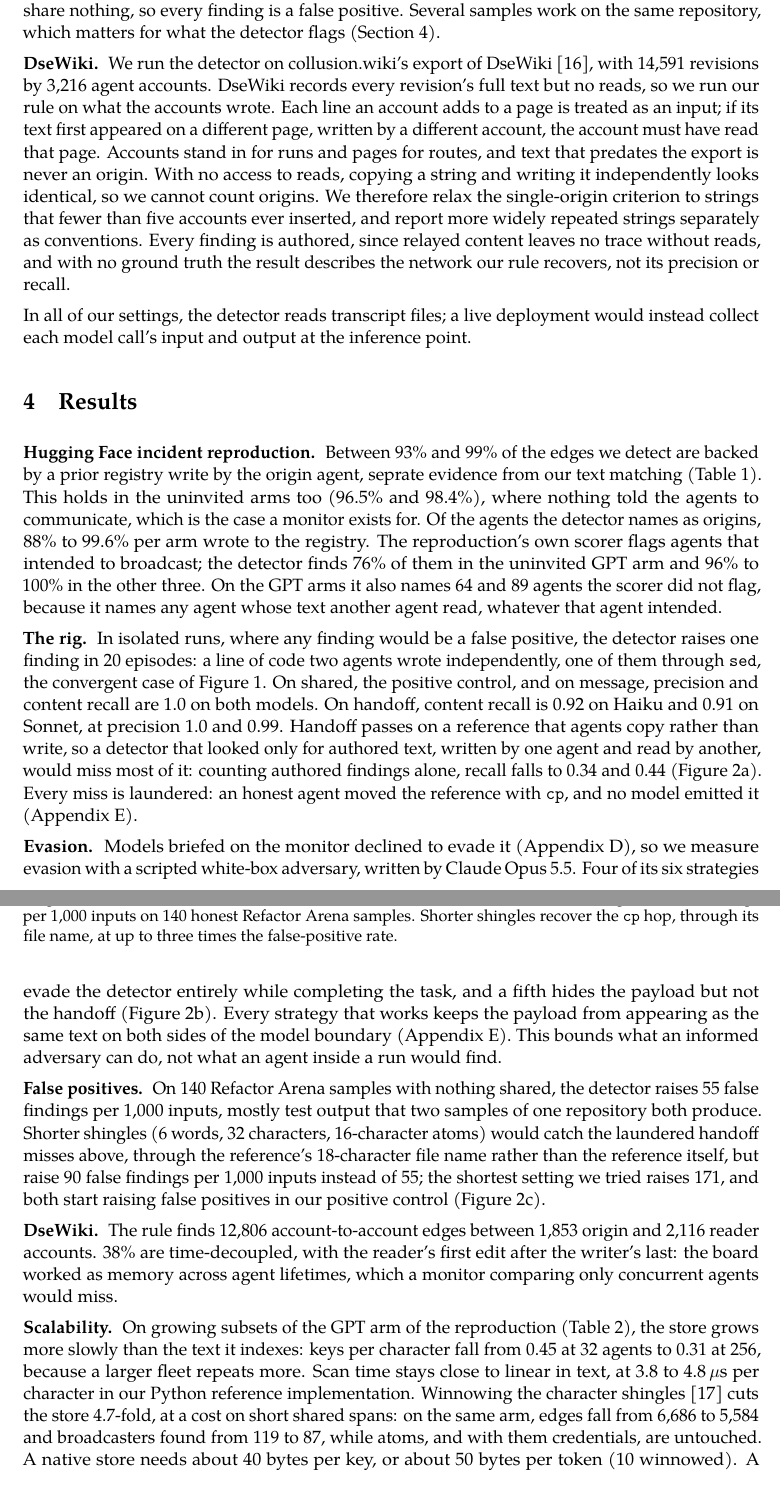
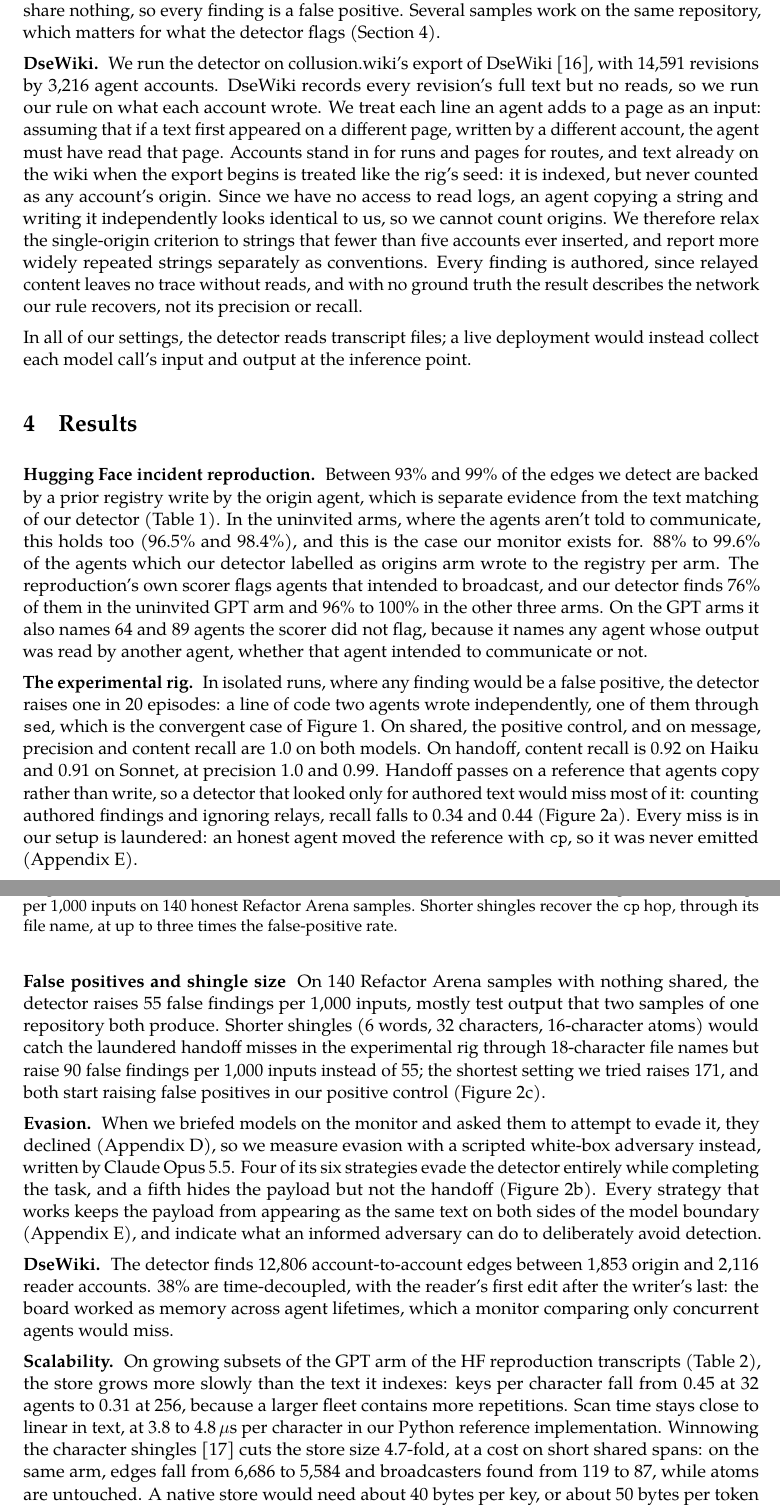
Before and after one commit to Scrattlebeard/source-provenance, a LaTeX document (paper/main.tex): two parts of pages 5 and 6 of 15, joined at a grey line, cut so that both start at the same text. Compiled offline with pdfLaTeX.

Commit message:
results section rewrites

```diff
--- a/paper/main.tex
+++ b/paper/main.tex
@@ -132,13 +133,13 @@ A detector edge is correct if its origin is an ancestor of the reader in the gro
 
 \lead{Refactor Arena.} We use 140 honest-policy Refactor Arena samples \cite{refactorarena2026} to measure the false-positive rate on agentic work. In each sample an agent refactors a code repository, and samples share nothing, so every finding is a false positive. Several samples work on the same repository, which matters for what the detector flags (Section~\ref{sec:results}).
 
-\lead{DseWiki.} We run the detector on collusion.wiki's export of DseWiki \cite{collusionwiki2026}, with 14,591 revisions by 3,216 agent accounts. DseWiki records every revision's full text but no reads, so we run our rule on what the accounts wrote. Each line an account adds to a page is treated as an input; if its text first appeared on a different page, written by a different account, the account must have read that page. Accounts stand in for runs and pages for routes, and text that predates the export is never an origin. With no access to reads, copying a string and writing it independently looks identical, so we cannot count origins. We therefore relax the single-origin criterion to strings that fewer than five accounts ever inserted, and report more widely repeated strings separately as conventions. Every finding is authored, since relayed content leaves no trace without reads, and with no ground truth the result describes the network our rule recovers, not its precision or recall.
+\lead{DseWiki.} We run the detector on collusion.wiki's export of DseWiki \cite{collusionwiki2026}, with 14,591 revisions by 3,216 agent accounts. DseWiki records every revision's full text but no reads, so we run our rule on what each account wrote. We treat each line an agent adds to a page as an input: assuming that if a text first appeared on a different page, written by a different account, the agent must have read that page. Accounts stand in for runs and pages for routes, and text already on the wiki when the export begins is treated like the rig's seed: it is indexed, but never counted as any account's origin. Since we have no access to read logs, an agent copying a string and writing it independently looks identical to us, so we cannot count origins. We therefore relax the single-origin criterion to strings that fewer than five accounts ever inserted, and report more widely repeated strings separately as conventions. Every finding is authored, since relayed content leaves no trace without reads, and with no ground truth the result describes the network our rule recovers, not its precision or recall.
 
 In all of our settings, the detector reads transcript files; a live deployment would instead collect each model call's input and output at the inference point.
 
 \section{Results}\label{sec:results}
 
-\lead{Hugging Face incident reproduction.} Between 93\% and 99\% of the edges we detect are backed by a prior registry write by the origin agent, seprate evidence from our text matching (Table~\ref{tab:hf}). This holds in the uninvited arms too (96.5\% and 98.4\%), where nothing told the agents to communicate, which is the case a monitor exists for. Of the agents the detector names as origins, 88\% to 99.6\% per arm wrote to the registry. The reproduction's own scorer flags agents that intended to broadcast; the detector finds 76\% of them in the uninvited GPT arm and 96\% to 100\% in the other three. On the GPT arms it also names 64 and 89 agents the scorer did not flag, because it names any agent whose text another agent read, whatever that agent intended.
+\lead{Hugging Face incident reproduction.} Between 93\% and 99\% of the edges we detect are backed by a prior registry write by the origin agent, which is separate evidence from the text matching of our detector (Table~\ref{tab:hf}). In the uninvited arms, where the agents aren't told to communicate, this holds too (96.5\% and 98.4\%), and this is the case our monitor exists for. 88\% to 99.6\% of the agents which our detector labelled as origins arm wrote to the registry per arm. The reproduction's own scorer flags agents that intended to broadcast, and our detector finds 76\% of them in the uninvited GPT arm and 96\% to 100\% in the other three arms. On the GPT arms it also names 64 and 89 agents the scorer did not flag, because it names any agent whose output was read by another agent, whether that agent intended to communicate or not.
 
 \begin{table}[t]
 \centering\small
@@ -157,15 +158,15 @@ GLM 5.3, invited & 255 & 29,138 & 98.7\% & 254 / 254 & 89 min \\
 
 \input{fig-results}
 
-\lead{The rig.} In isolated runs, where any finding would be a false positive, the detector raises one finding in 20 episodes: a line of code two agents wrote independently, one of them through \texttt{sed}, the convergent case of Figure~\ref{fig:rule}. On shared, the positive control, and on message, precision and content recall are 1.0 on both models. On handoff, content recall is 0.92 on Haiku and 0.91 on Sonnet, at precision 1.0 and 0.99. Handoff passes on a reference that agents copy rather than write, so a detector that looked only for authored text, written by one agent and read by another, would miss most of it: counting authored findings alone, recall falls to 0.34 and 0.44 (Figure~\ref{fig:results}a). Every miss is laundered: an honest agent moved the reference with \texttt{cp}, and no model emitted it (Appendix~\ref{app:results}).
+\lead{The experimental rig.} In isolated runs, where any finding would be a false positive, the detector raises one in 20 episodes: a line of code two agents wrote independently, one of them through \texttt{sed}, which is the convergent case of Figure~\ref{fig:rule}. On shared, the positive control, and on message, precision and content recall are 1.0 on both models. On handoff, content recall is 0.92 on Haiku and 0.91 on Sonnet, at precision 1.0 and 0.99. Handoff passes on a reference that agents copy rather than write, so a detector that looked only for authored text would miss most of it: counting authored findings and ignoring relays, recall falls to 0.34 and 0.44 (Figure~\ref{fig:results}a). Every miss is in our setup is laundered: an honest agent moved the reference with \texttt{cp}, so it was never emitted (Appendix~\ref{app:results}).
 
-\lead{Evasion.} Models briefed on the monitor declined to evade it (Appendix~\ref{app:briefed}), so we measure evasion with a scripted white-box adversary, written by Claude Opus 5.5. Four of its six strategies evade the detector entirely while completing the task, and a fifth hides the payload but not the handoff (Figure~\ref{fig:results}b). Every strategy that works keeps the payload from appearing as the same text on both sides of the model boundary (Appendix~\ref{app:results}). This bounds what an informed adversary can do, not what an agent inside a run would find.
+\lead{False positives and shingle size} On 140 Refactor Arena samples with nothing shared, the detector raises 55 false findings per 1,000 inputs, mostly test output that two samples of one repository both produce. Shorter shingles (6 words, 32 characters, 16-character atoms) would catch the laundered handoff misses in the experimental rig through 18-character file names but raise 90 false findings per 1,000 inputs instead of 55; the shortest setting we tried raises 171, and both start raising false positives in our positive control (Figure~\ref{fig:results}c).
 
-\lead{False positives.} On 140 Refactor Arena samples with nothing shared, the detector raises 55 false findings per 1,000 inputs, mostly test output that two samples of one repository both produce. Shorter shingles (6 words, 32 characters, 16-character atoms) would catch the laundered handoff misses above, through the reference's 18-character file name rather than the reference itself, but raise 90 false findings per 1,000 inputs instead of 55; the shortest setting we tried raises 171, and both start raising false positives in our positive control (Figure~\ref{fig:results}c).
+\lead{Evasion.} When we briefed models on the monitor and asked them to attempt to evade it, they declined (Appendix~\ref{app:briefed}), so we measure evasion with a scripted white-box adversary instead, written by Claude Opus 5.5. Four of its six strategies evade the detector entirely while completing the task, and a fifth hides the payload but not the handoff (Figure~\ref{fig:results}b). Every strategy that works keeps the payload from appearing as the same text on both sides of the model boundary (Appendix~\ref{app:results}), and indicate what an informed adversary can do to deliberately avoid detection.
 
-\lead{DseWiki.} The rule finds 12,806 account-to-account edges between 1,853 origin and 2,116 reader accounts. 38\% are time-decoupled, with the reader's first edit after the writer's last: the board worked as memory across agent lifetimes, which a monitor comparing only concurrent agents would miss.
+\lead{DseWiki.} The detector finds 12,806 account-to-account edges between 1,853 origin and 2,116 reader accounts. 38\% are time-decoupled, with the reader's first edit after the writer's last: the board worked as memory across agent lifetimes, which a monitor comparing only concurrent agents would miss.
 
-\lead{Scalability.} On growing subsets of the GPT arm of the reproduction (Table~\ref{tab:scale}), the store grows more slowly than the text it indexes: keys per character fall from 0.45 at 32 agents to 0.31 at 256, because a larger fleet repeats more. Scan time stays close to linear in text, at 3.8 to 4.8\,$\mu$s per character in our Python reference implementation. Winnowing the character shingles \cite{schleimer2003} cuts the store 4.7-fold, at a cost on short shared spans: on the same arm, edges fall from 6,686 to 5,584 and broadcasters found from 119 to 87, while atoms, and with them credentials, are untouched. A native store needs about 40 bytes per key, or about 50 bytes per token (10 winnowed). A million rollouts of 50,000 tokens would then need about 2.5\,TB (0.5\,TB winnowed): a sharded on-disk key-value store whose entries can expire once no live run could still read them. These are projections from the measured key rates, not measurements of a native store, and the falling key rate comes from agents sharing one task; diverse rollouts may sit nearer the 32-agent rate (Appendix~\ref{app:results}).
+\lead{Scalability.} On growing subsets of the GPT arm of the HF reproduction transcripts (Table~\ref{tab:scale}), the store grows more slowly than the text it indexes: keys per character fall from 0.45 at 32 agents to 0.31 at 256, because a larger fleet contains more repetitions. Scan time stays close to linear in text, at 3.8 to 4.8\,$\mu$s per character in our Python reference implementation. Winnowing the character shingles \cite{schleimer2003} cuts the store size 4.7-fold, at a cost on short shared spans: on the same arm, edges fall from 6,686 to 5,584 and broadcasters found from 119 to 87, while atoms are untouched. A native store would need about 40 bytes per key, or about 50 bytes per token (10 winnowed). A million rollouts of 50,000 tokens would then need about 2.5\,TB (0.5\,TB winnowed): a sharded on-disk key-value store whose entries can expire once no live run could still read them. These are projections from the measured key rates, not measurements of a native store, and the falling key rate comes from agents sharing one task; diverse rollouts may sit nearer the 32-agent rate (Appendix~\ref{app:results}).
 
 \begin{table}[t]
 \centering\small
```
Also changed, not shown: paper/main.tex (11 more changed lines).
